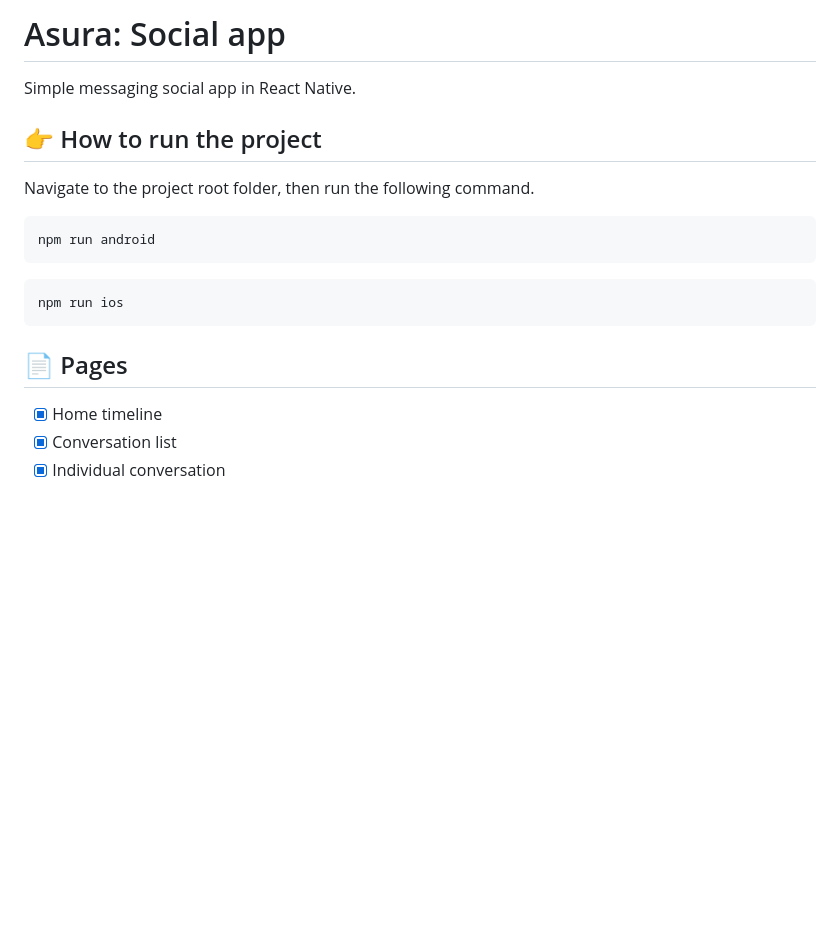
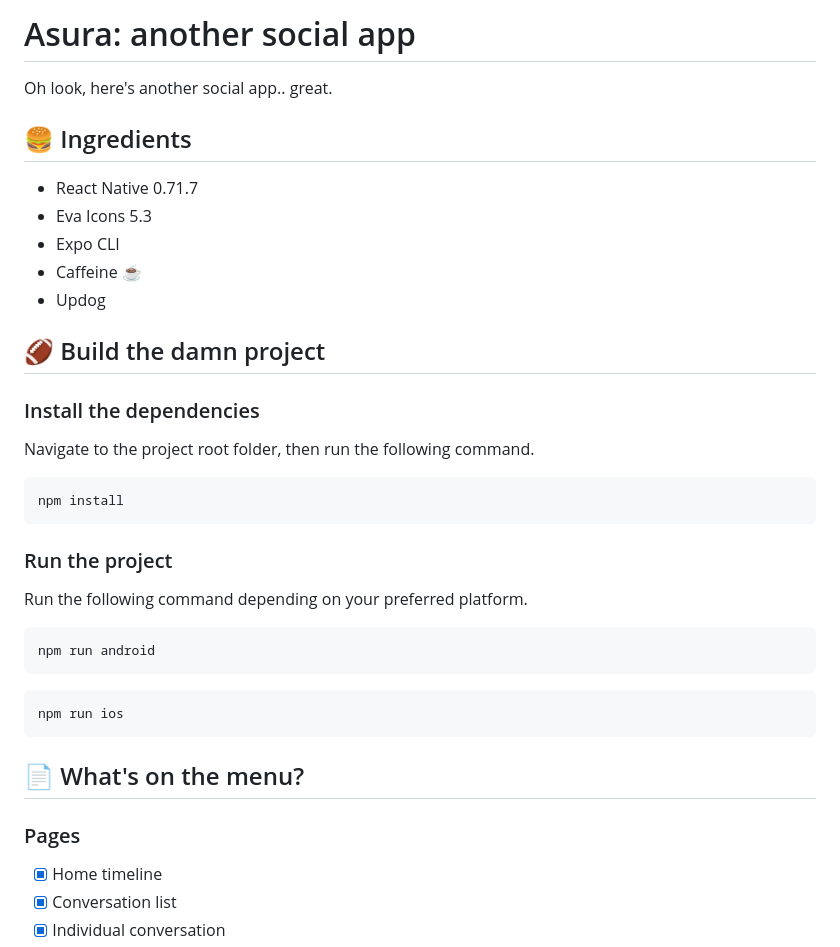
Before and after one commit to kevin-rabefaritra/asura-app, a Markdown page: README.md, the part around the change printed below. GitHub-like rendering; blank space fills up the shorter version.

Commit message:
Update README.md with screenshots and details Replaced sample icons / pictures

````diff
--- a/README.md
+++ b/README.md
@@ -1,8 +1,22 @@
-# Asura: Social app
-Simple messaging social app in React Native.
+# Asura: another social app
+Oh look, here's another social app.. great.
 
-## 👉 How to run the project
+## 🍔 Ingredients
+- React Native 0.71.7
+- Eva Icons 5.3
+- Expo CLI
+- Caffeine ☕
+- Updog
+
+## 🏈 Build the damn project
+### Install the dependencies
 Navigate to the project root folder, then run the following command.
+```
+npm install
+```
+
+### Run the project
+Run the following command depending on your preferred platform.
 ```
 npm run android
 ```
@@ -10,7 +24,8 @@ npm run android
 npm run ios
 ```
 
-## 📄 Pages
+## 📄 What's on the menu?
+### Pages
 - [X] Home timeline
 - [X] Conversation list
 - [X] Individual conversation
````
Also changed, not shown: other parts of README.md (+27 -2 lines), assets/pepe.jpg (added), assets/post.jpeg, screenshots/chat.jpg (added), screenshots/conversation.jpg (added), screenshots/home.jpg (added), screenshots/profile.jpg (added), 3 other files.
